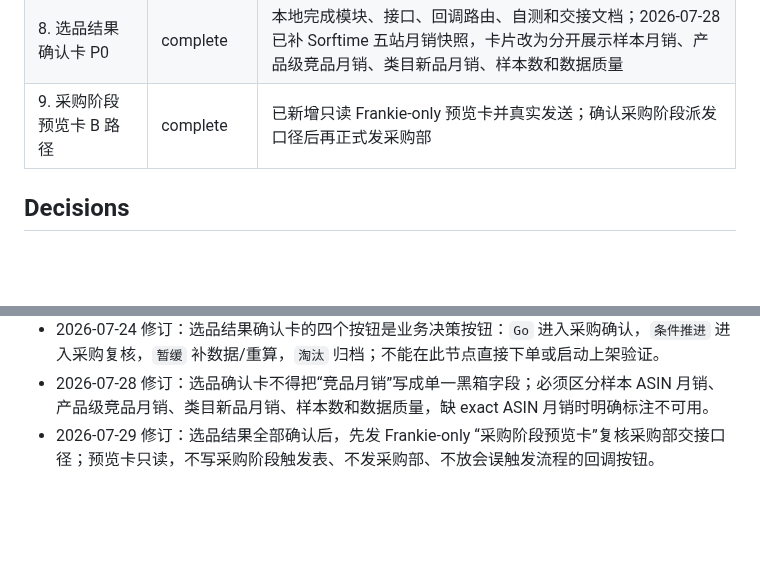
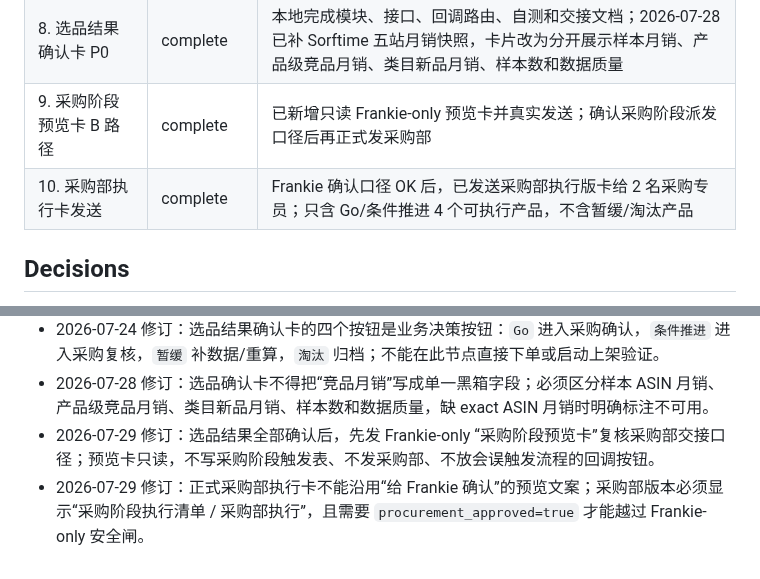
Before and after one commit to frankiepan501-a11y/kol-marketing-automation, a Markdown page: .codex/plan/task_plan.md, 2 parts joined by grey strips. GitHub-like rendering; blank space fills up the shorter version.

```diff
--- a/.codex/plan/task_plan.md
+++ b/.codex/plan/task_plan.md
@@ -16,6 +16,7 @@
 | 7. 选品阶段收尾重构 | complete | 已将四大阶段、选品收尾任务、采购建议与上架后验证边界沉淀到项目记录 |
 | 8. 选品结果确认卡 P0 | complete | 本地完成模块、接口、回调路由、自测和交接文档；2026-07-28 已补 Sorftime 五站月销快照，卡片改为分开展示样本月销、产品级竞品月销、类目新品月销、样本数和数据质量 |
 | 9. 采购阶段预览卡 B 路径 | complete | 已新增只读 Frankie-only 预览卡并真实发送；确认采购阶段派发口径后再正式发采购部 |
+| 10. 采购部执行卡发送 | complete | Frankie 确认口径 OK 后，已发送采购部执行版卡给 2 名采购专员；只含 Go/条件推进 4 个可执行产品，不含暂缓/淘汰产品 |
 
 ## Decisions
 
@@ -27,3 +28,4 @@
 - 2026-07-24 修订：选品结果确认卡的四个按钮是业务决策按钮：`Go` 进入采购确认，`条件推进` 进入采购复核，`暂缓` 补数据/重算，`淘汰` 归档；不能在此节点直接下单或启动上架验证。
 - 2026-07-28 修订：选品确认卡不得把“竞品月销”写成单一黑箱字段；必须区分样本 ASIN 月销、产品级竞品月销、类目新品月销、样本数和数据质量，缺 exact ASIN 月销时明确标注不可用。
 - 2026-07-29 修订：选品结果全部确认后，先发 Frankie-only “采购阶段预览卡”复核采购部交接口径；预览卡只读，不写采购阶段触发表、不发采购部、不放会误触发流程的回调按钮。
+- 2026-07-29 修订：正式采购部执行卡不能沿用“给 Frankie 确认”的预览文案；采购部版本必须显示“采购阶段执行清单 / 采购部执行”，且需要 `procurement_approved=true` 才能越过 Frankie-only 安全闸。
```
Also changed, not shown: .codex/plan/progress.md (+4 -0 lines).
